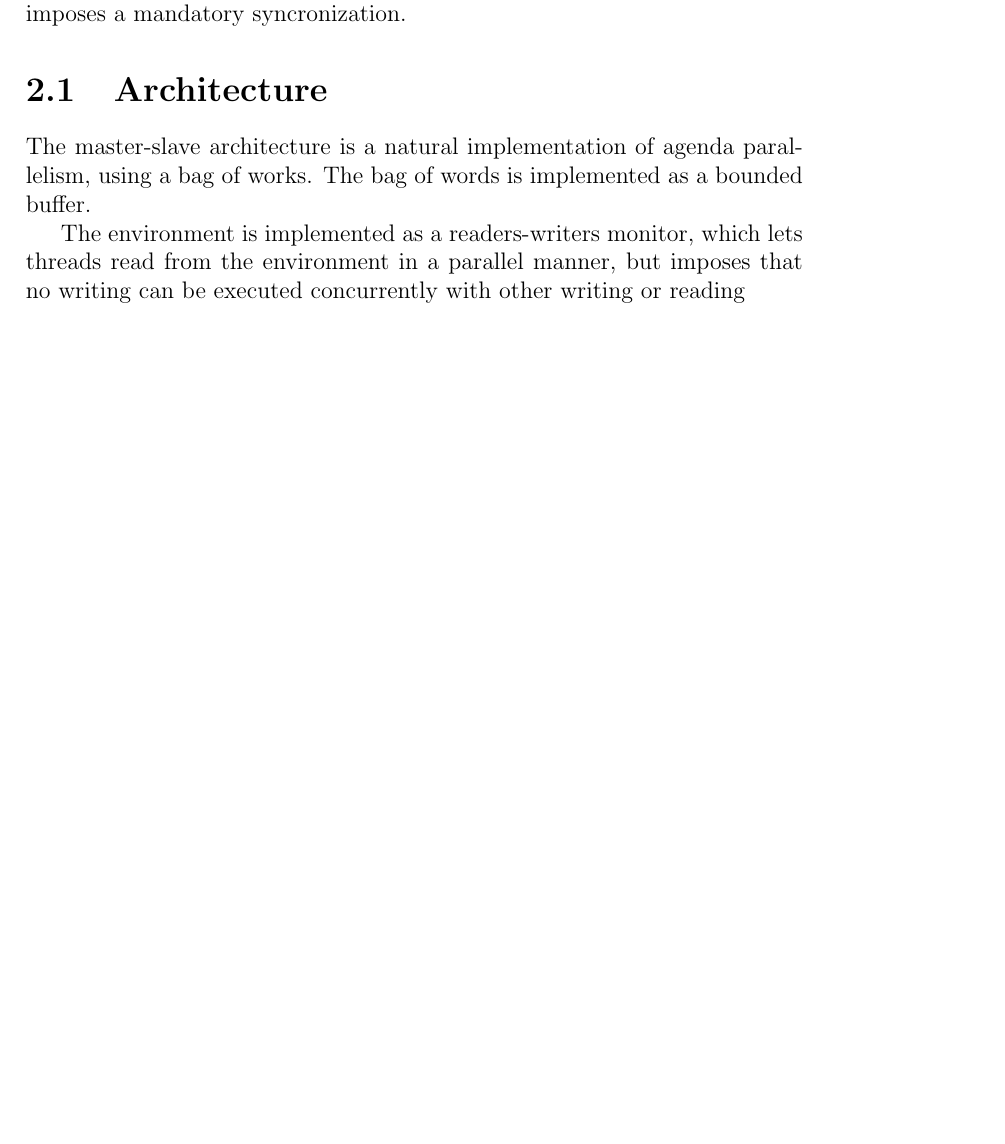
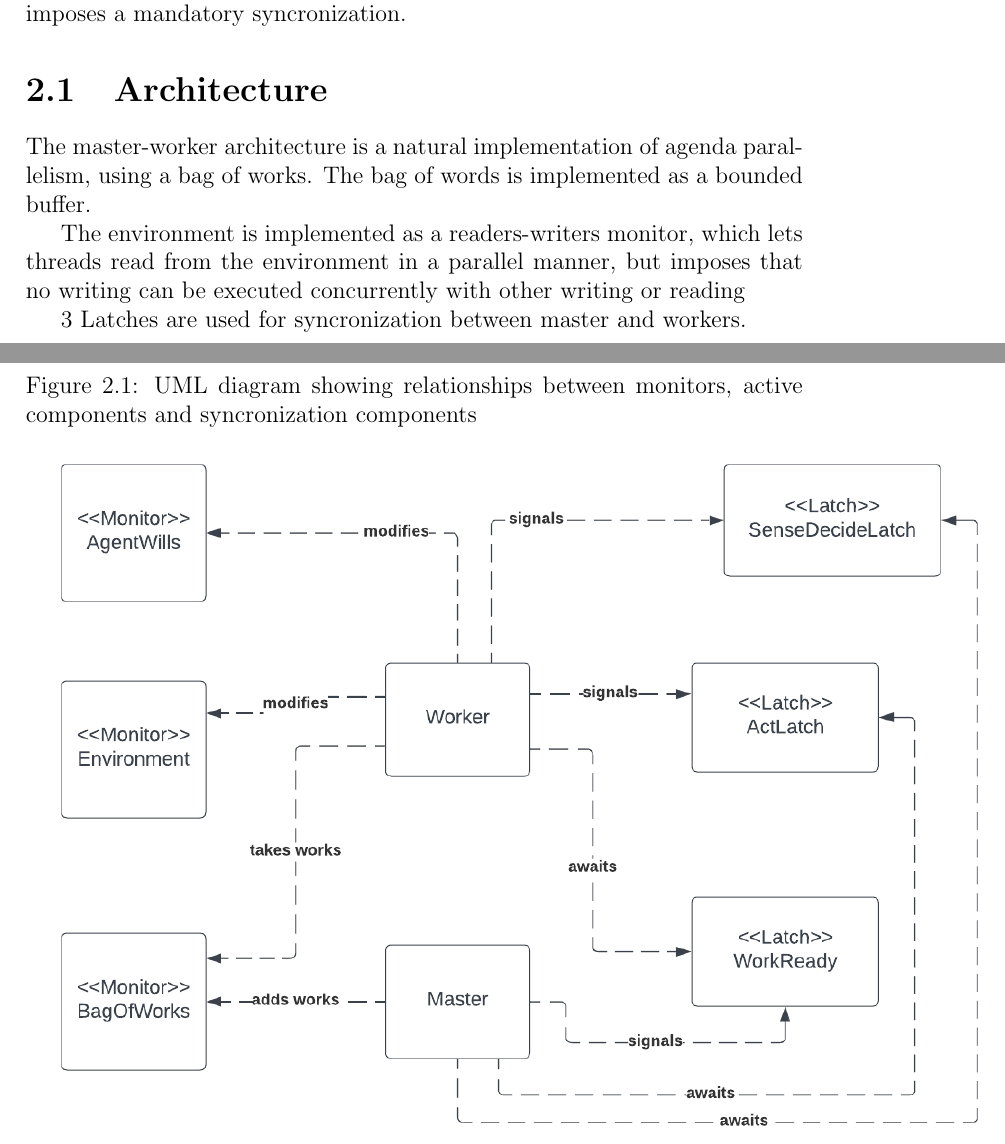
Before and after one commit to Oldranda1414/cdp-assignments, a LaTeX document (doc/report/main.tex): part of page 7 of 8 before the commit and two parts of pages 7 and 8 of 9 after it, the two joined at a grey line, cut so that both start at the same text, the shorter picture padded with empty space. Compiled offline with pdfLaTeX.

Commit message:
updated report

```diff
--- a/doc/report/main.tex
+++ b/doc/report/main.tex
@@ -1,5 +1,6 @@
 \documentclass[12pt, a4paper]{report}
 \usepackage[pdftex]{graphicx} %for embedding images
+\graphicspath{ {./img/} } %the path to the images
 \usepackage[,italian, english]{babel}
 \usepackage{url} %for proper url entries
 % \usepackage[bookmarks, colorlinks=false, pdfborder={0 0 0}, pdftitle={<pdf title here>}, pdfauthor={<author's name here>}, pdfsubject={<subject here>}, pdfkeywords={<keywords here>}]{hyperref} %for creating links in the pdf version and other additional pdf attributes, no effect on the printed document
@@ -102,14 +103,15 @@ Using agenda parallelism we design the system around an agenda
  step in the simulation imposes a mandatory syncronization.
 
 \section{Architecture}
-The master-slave architecture is a natural implementation of
+The master-worker architecture is a natural implementation of
  agenda parallelism, using a bag of works. The bag of words is
  implemented as a bounded buffer.
-
-%TODO AGGIUNGERE UML DEL MASTER-SLAVE
 
 The environment is implemented as a readers-writers monitor, which
  lets threads read from the environment in a parallel manner, but imposes
  that no writing can be executed concurrently with other writing or reading
 
-%TODO AGGIUNGERE UML DEL MASTER-SLAVE
+3 Latches are used for syncronization between master and workers.
+
+\begin{figure}
+    \caption{UML diagram showing relationships between monitors, active components and syncronization components}
```
Also changed, not shown: doc/report/img/UML1.png (added), doc/report/main.tex (3 more changed lines).
